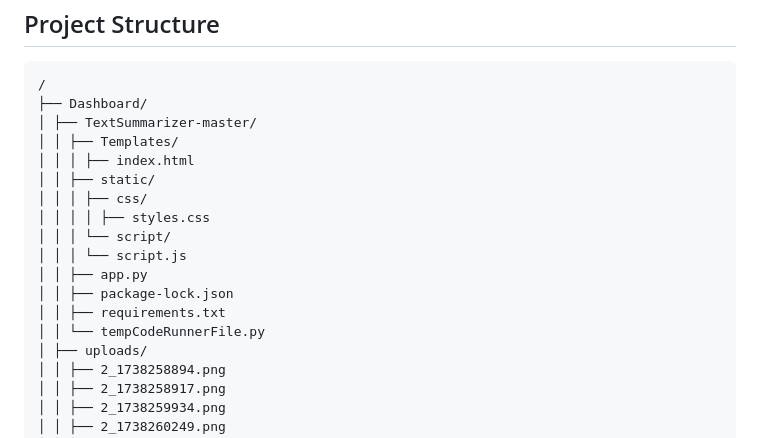
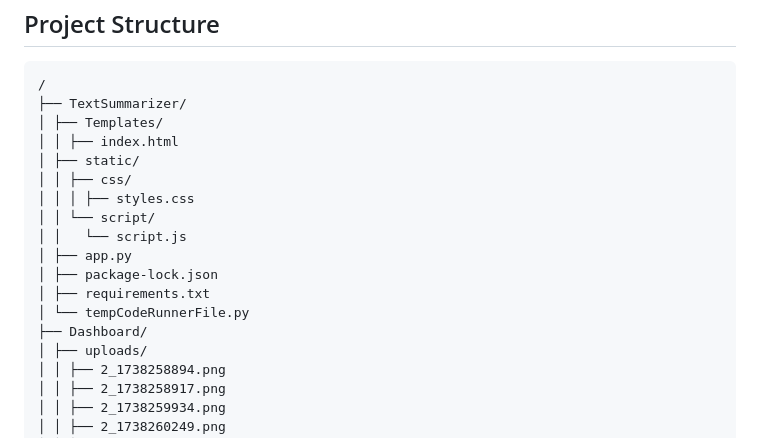
Before and after one commit to Karthik-Saladi5/elevate_ed, a Markdown page: README.md, the part around one of its changes. Rendered like a GitHub page; folded sections open.

Commit message:
tree structure updated

````diff
--- a/README.md
+++ b/README.md
@@ -41,19 +41,19 @@ The primary objective of **Elevate-Ed** is to empower learners by:
 
 ```
 /
+├── TextSummarizer/
+│ ├── Templates/
+│ │ ├── index.html
+│ ├── static/
+│ │ ├── css/
+│ │ │ ├── styles.css
+│ │ └── script/
+│ │   └── script.js
+│ ├── app.py
+│ ├── package-lock.json
+│ ├── requirements.txt
+│ └── tempCodeRunnerFile.py
 ├── Dashboard/
-│ ├── TextSummarizer-master/
-│ │ ├── Templates/
-│ │ │ ├── index.html
-│ │ ├── static/
-│ │ │ ├── css/
-│ │ │ │ ├── styles.css
-│ │ │ └── script/
-│ │ │ └── script.js
-│ │ ├── app.py
-│ │ ├── package-lock.json
-│ │ ├── requirements.txt
-│ │ └── tempCodeRunnerFile.py
 │ ├── uploads/
 │ │ ├── 2_1738258894.png
 │ │ ├── 2_1738258917.png
````
Also changed, not shown: other parts of README.md (+2 -1 lines).
